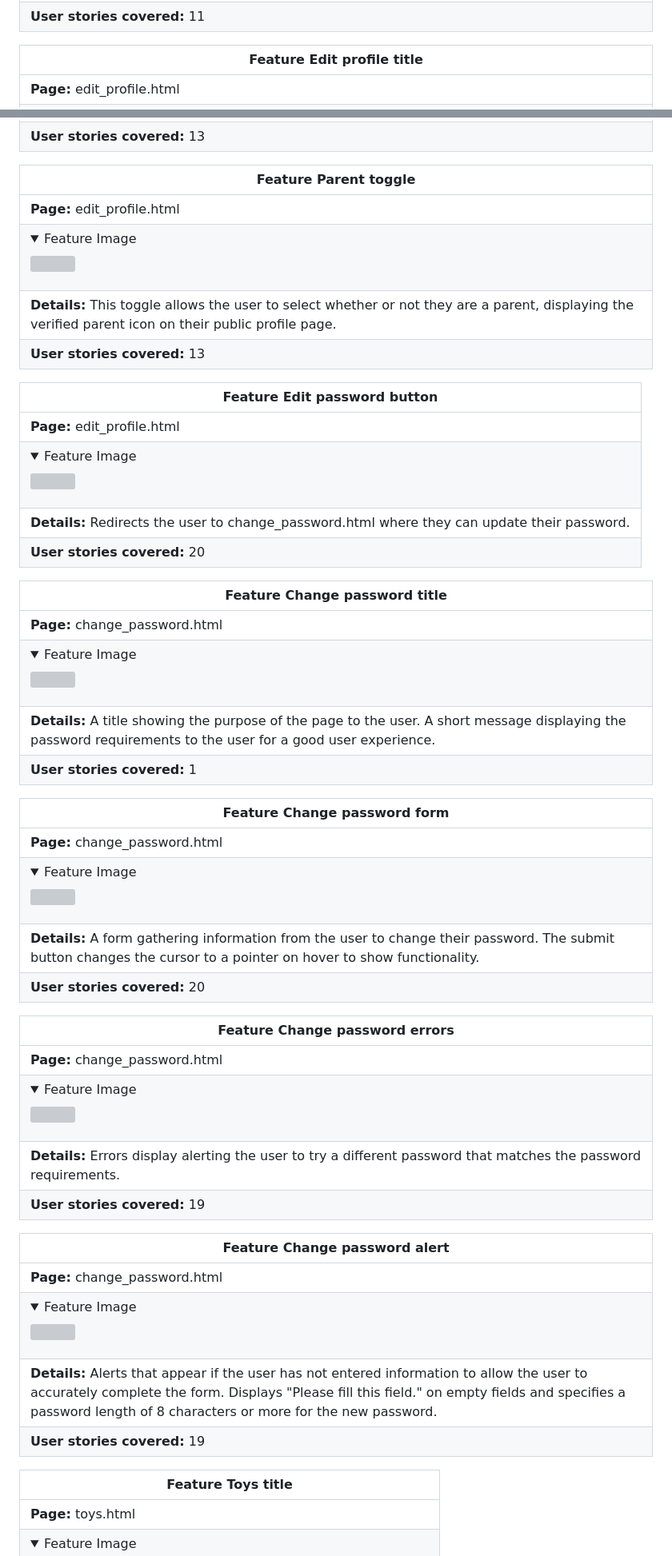
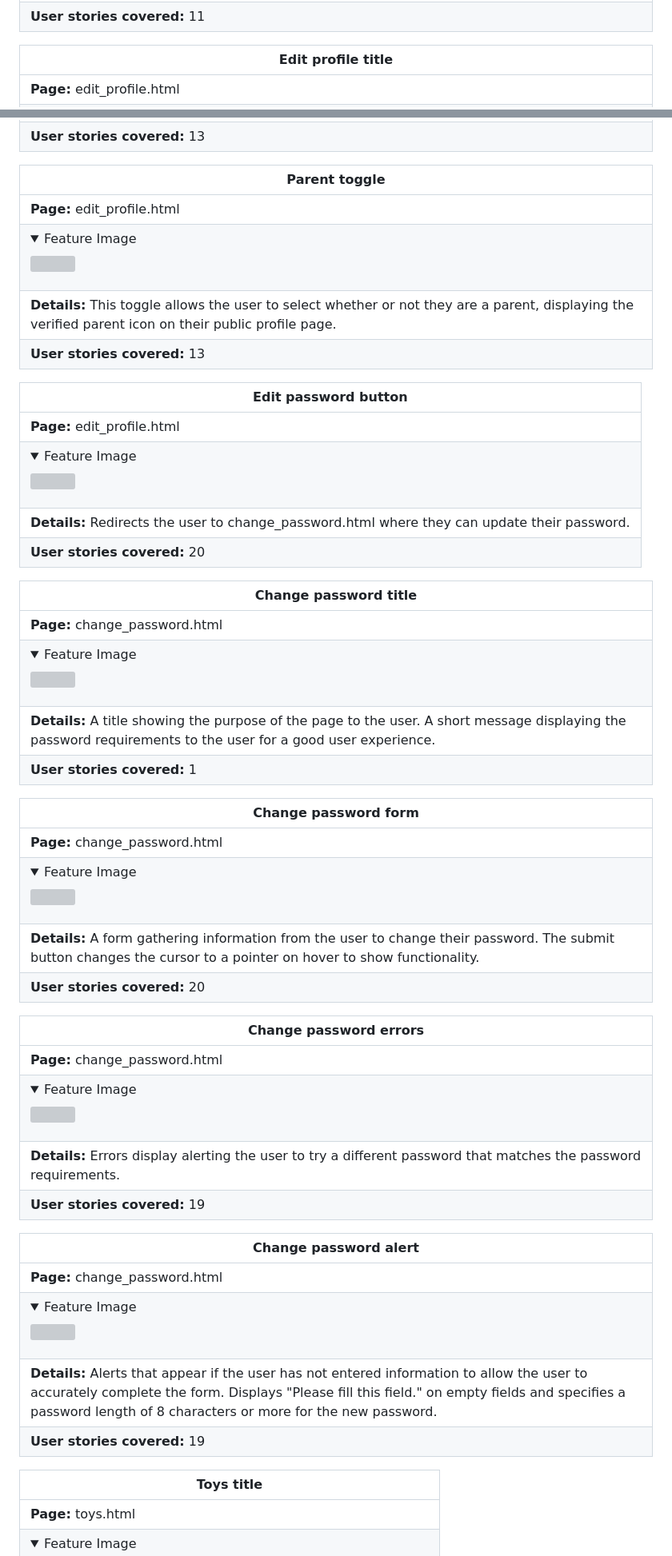
Before and after one commit to amfairley/toytribe, a Markdown page: DESIGN.md, 2 parts joined by grey strips. Shown: that part at 80% size. GitHub-like rendering; folded sections open; grey boxes are pictures that could not be loaded.

```diff
--- a/DESIGN.md
+++ b/DESIGN.md
@@ -519,7 +519,7 @@ Roboto is the most popular google font with high legibility and nice curves. It
 | **Details:** A button taking the user to the previous page. It works by taking the the previous page, so if you were to get to individual_toy.html from toys.html, back will take you to toys.html. But if you managed to get to individual_toy.html from the reviews in the user profile, back will take you to the user profile. Code is provided to stop an infinite loop e.g. edit_toy.html <--> individual_toy.html. |
 | **User stories covered:** 11 |
 
-| **Feature** Edit profile title |
+| **Edit profile title** |
 |-------- |
 | **Page:** edit_profile.html |
 | <details><summary>Feature Image</summary><img src="/documentation/design/features/edit_profile_title.png"></details> |
@@ -533,49 +533,49 @@ Roboto is the most popular google font with high legibility and nice curves. It
 | **Details:** The form takes in general information to be displayed on the user's profile and updates it when submitted. The buttons have the cursor change to a pointer when hovering, indicating their functionality. |
 | **User stories covered:** 13 |
 
-| **Feature** Parent toggle |
+| **Parent toggle** |
 |-------- |
 | **Page:** edit_profile.html |
 | <details><summary>Feature Image</summary><img src="/documentation/design/features/parent_toggle.png"></details> |
 | **Details:** This toggle allows the user to select whether or not they are a parent, displaying the verified parent icon on their public profile page. |
 | **User stories covered:** 13|
 
-| **Feature** Edit password button |
+| **Edit password button** |
 |-------- |
 | **Page:** edit_profile.html |
 | <details><summary>Feature Image</summary><img src="/documentation/design/features/edit_password_botton.png"></details> |
 | **Details:** Redirects the user to change_password.html where they can update their password. |
 | **User stories covered:** 20 |
 
-| **Feature** Change password title |
+| **Change password title** |
 |-------- |
 | **Page:** change_password.html |
 | <details><summary>Feature Image</summary><img src="/documentation/design/features/change_password_title.png"></details> |
 | **Details:** A title showing the purpose of the page to the user. A short message displaying the password requirements to the user for a good user experience. |
 | **User stories covered:** 1 |
 
-| **Feature** Change password form |
+| **Change password form** |
 |-------- |
 | **Page:** change_password.html|
 | <details><summary>Feature Image</summary><img src="/documentation/design/features/change_password_form.png"></details> |
 | **Details:** A form gathering information from the user to change their password. The submit button changes the cursor to a pointer on hover to show functionality. |
 | **User stories covered:** 20 |
 
-| **Feature** Change password errors |
+| **Change password errors** |
 |-------- |
 | **Page:** change_password.html |
 | <details><summary>Feature Image</summary><img src="/documentation/design/features/change_password_errors.png"></details> |
 | **Details:** Errors display alerting the user to try a different password that matches the password requirements. |
 | **User stories covered:** 19 |
 
-| **Feature** Change password alert |
+| **Change password alert** |
 |-------- |
 | **Page:** change_password.html |
 | <details><summary>Feature Image</summary><img src="/documentation/design/features/change_password_alert.png"></details> |
 | **Details:** Alerts that appear if the user has not entered information to allow the user to accurately complete the form. Displays "Please fill this field." on empty fields and specifies a password length of 8 characters or more for the new password. |
 | **User stories covered:** 19 |
 
-| **Feature** Toys title |
+| **Toys title** |
 |-------- |
 | **Page:** toys.html|
 | <details><summary>Feature Image</summary><img src="/documentation/design/features/toys_title.png"></details> |
```
Also changed, not shown: other parts of DESIGN.md (+52 -53 lines).
